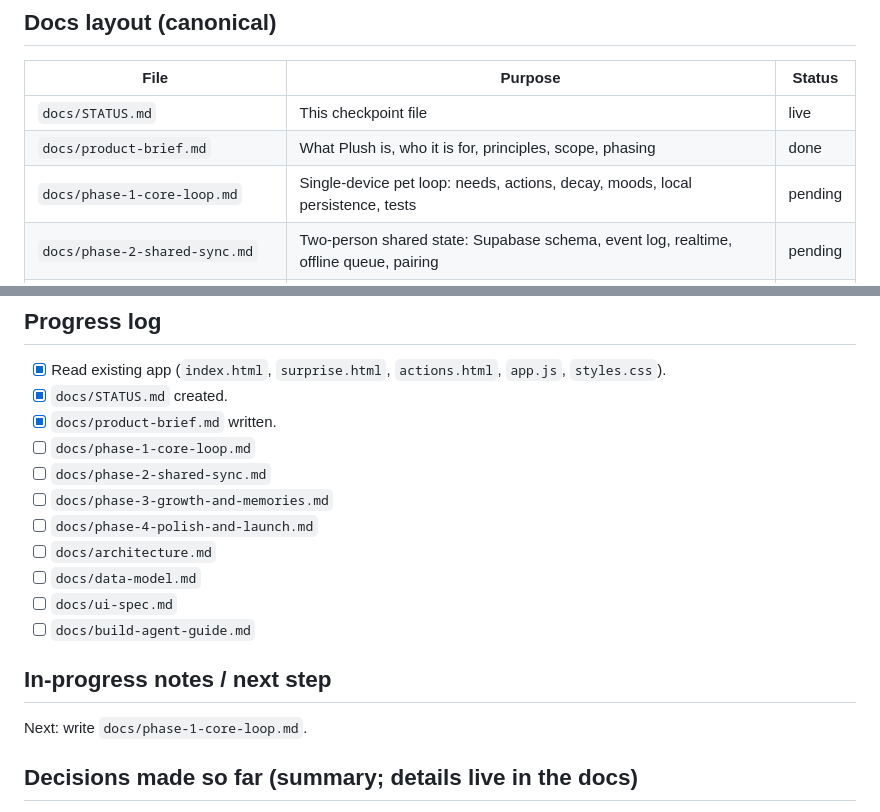
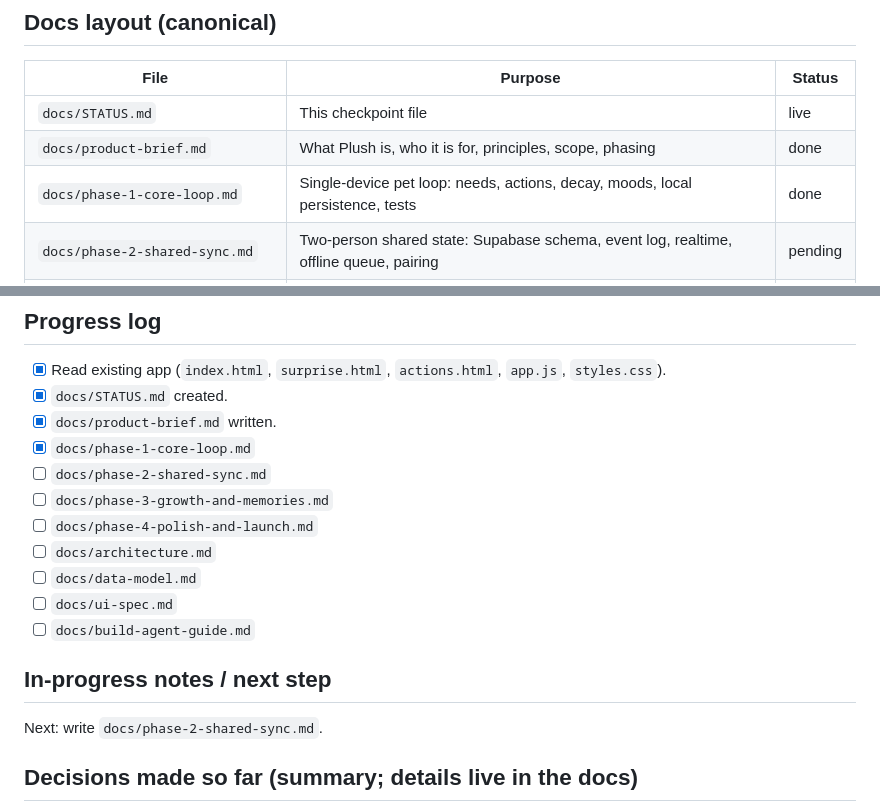
Before and after one commit to Jemuelle4/anniversary, a Markdown page: docs/STATUS.md, 2 parts joined by grey strips. GitHub-like rendering.

```diff
--- a/docs/STATUS.md
+++ b/docs/STATUS.md
@@ -20,7 +20,7 @@ then `product-brief.md`, then the phase doc you were asked to implement.
 |---|---|---|
 | `docs/STATUS.md` | This checkpoint file | live |
 | `docs/product-brief.md` | What Plush is, who it is for, principles, scope, phasing | done |
-| `docs/phase-1-core-loop.md` | Single-device pet loop: needs, actions, decay, moods, local persistence, tests | pending |
+| `docs/phase-1-core-loop.md` | Single-device pet loop: needs, actions, decay, moods, local persistence, tests | done |
 | `docs/phase-2-shared-sync.md` | Two-person shared state: Supabase schema, event log, realtime, offline queue, pairing | pending |
 | `docs/phase-3-growth-and-memories.md` | Levels, streaks, rituals, memory journal, milestone celebrations | pending |
 | `docs/phase-4-polish-and-launch.md` | PWA, notifications, accessibility, error states, deploy to Vercel, launch checklist | pending |
@@ -36,7 +36,7 @@ Status values: `pending` (not started), `in progress` (partially written, see no
 - [x] Read existing app (`index.html`, `surprise.html`, `actions.html`, `app.js`, `styles.css`).
 - [x] `docs/STATUS.md` created.
 - [x] `docs/product-brief.md` written.
-- [ ] `docs/phase-1-core-loop.md`
+- [x] `docs/phase-1-core-loop.md`
 - [ ] `docs/phase-2-shared-sync.md`
 - [ ] `docs/phase-3-growth-and-memories.md`
 - [ ] `docs/phase-4-polish-and-launch.md`
@@ -47,7 +47,7 @@ Status values: `pending` (not started), `in progress` (partially written, see no
 
 ## In-progress notes / next step
 
-Next: write `docs/phase-1-core-loop.md`.
+Next: write `docs/phase-2-shared-sync.md`.
 
 ## Decisions made so far (summary; details live in the docs)
 
```
Also changed, not shown: docs/phase-1-core-loop.md (added, +394 -0 lines).
